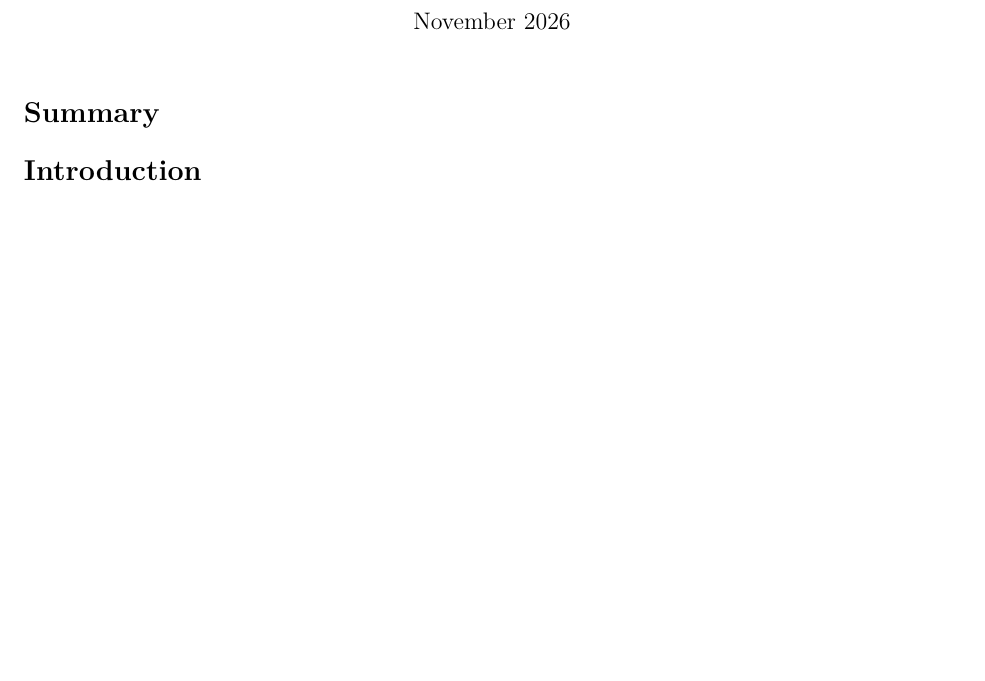
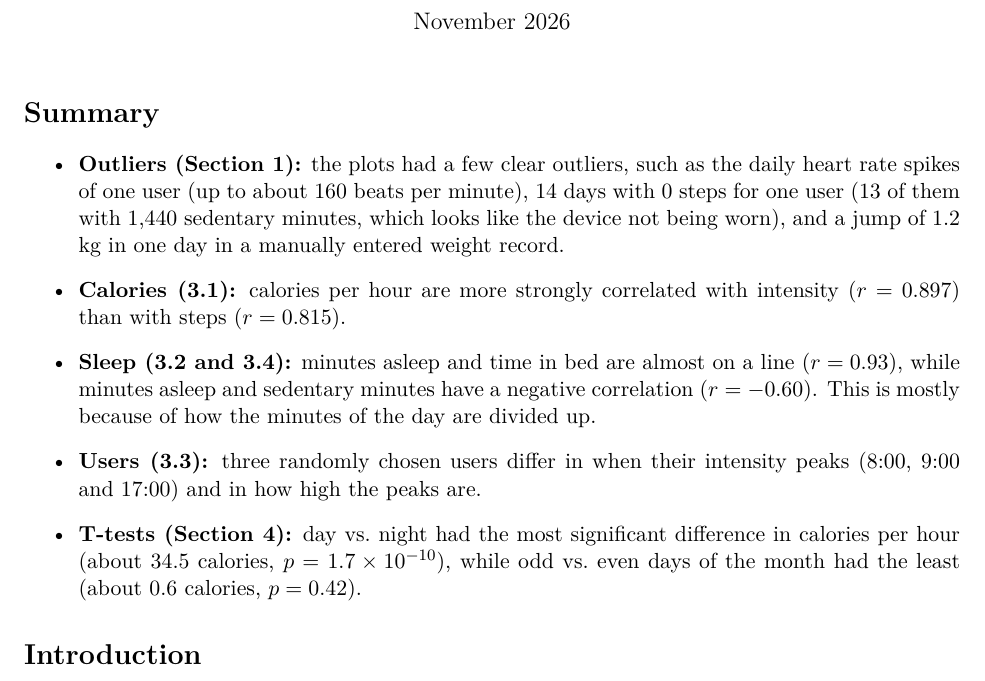
Before and after one commit to LukasAnell/cs24200-project2, a LaTeX document (report/report.tex): part of page 1 of 16, cut so that both start at the same text, the shorter picture padded with empty space. Compiled offline with pdfLaTeX.

Commit message:
Summary of the start of the report

```diff
--- a/report/report.tex
+++ b/report/report.tex
@@ -23,6 +23,14 @@
 \maketitle
 
 \section*{Summary}
+
+\begin{itemize}
+	\item \textbf{Outliers (Section 1):} the plots had a few clear outliers, such as the daily heart rate spikes of one user (up to about 160 beats per minute), 14 days with 0 steps for one user (13 of them with 1,440 sedentary minutes, which looks like the device not being worn), and a jump of 1.2 kg in one day in a manually entered weight record.
+	\item \textbf{Calories (3.1):} calories per hour are more strongly correlated with intensity ($r = 0.897$) than with steps ($r = 0.815$).
+	\item \textbf{Sleep (3.2 and 3.4):} minutes asleep and time in bed are almost on a line ($r = 0.93$), while minutes asleep and sedentary minutes have a negative correlation ($r = -0.60$). This is mostly because of how the minutes of the day are divided up.
+	\item \textbf{Users (3.3):} three randomly chosen users differ in when their intensity peaks (8:00, 9:00 and 17:00) and in how high the peaks are.
+	\item \textbf{T-tests (Section 4):} day vs.\ night had the most significant difference in calories per hour (about 34.5 calories, $p = 1.7 \times 10^{-10}$), while odd vs.\ even days of the month had the least (about 0.6 calories, $p = 0.42$).
+\end{itemize}
 
 \section*{Introduction}
 
```
